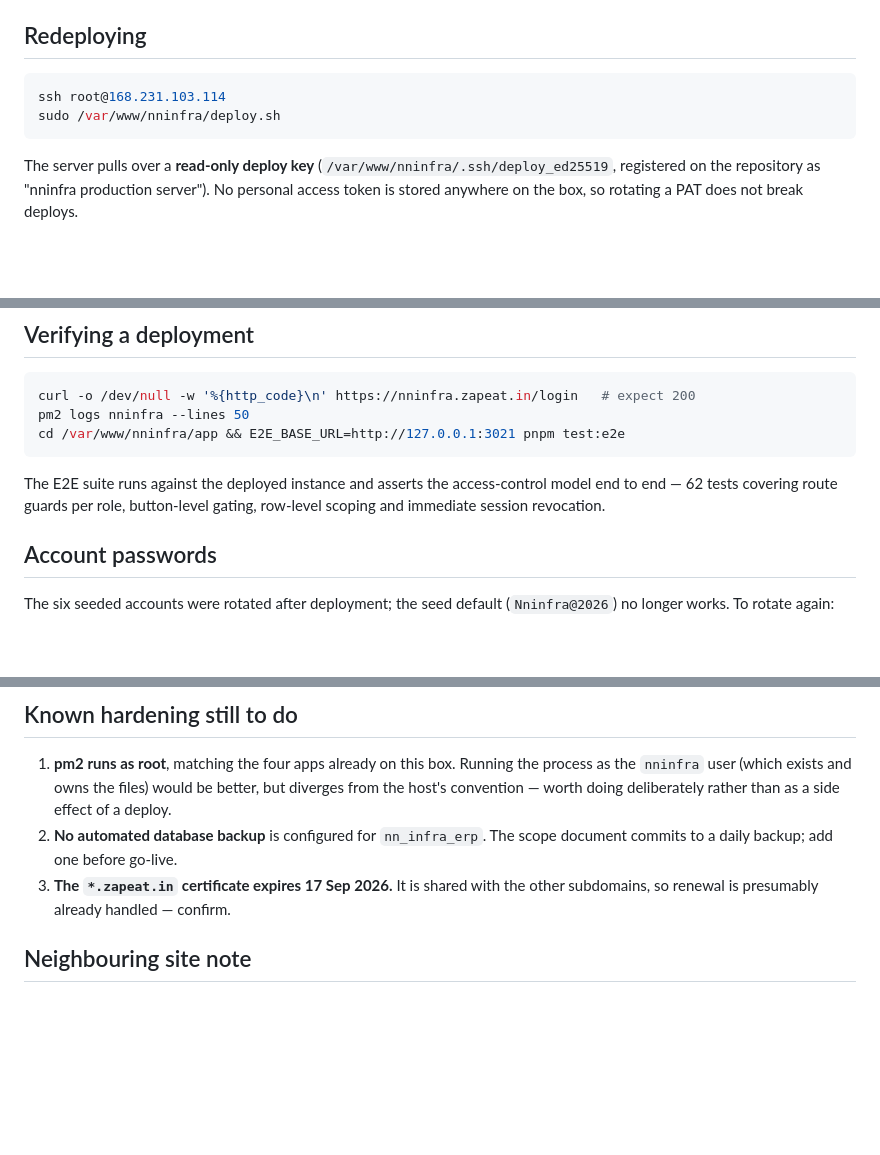
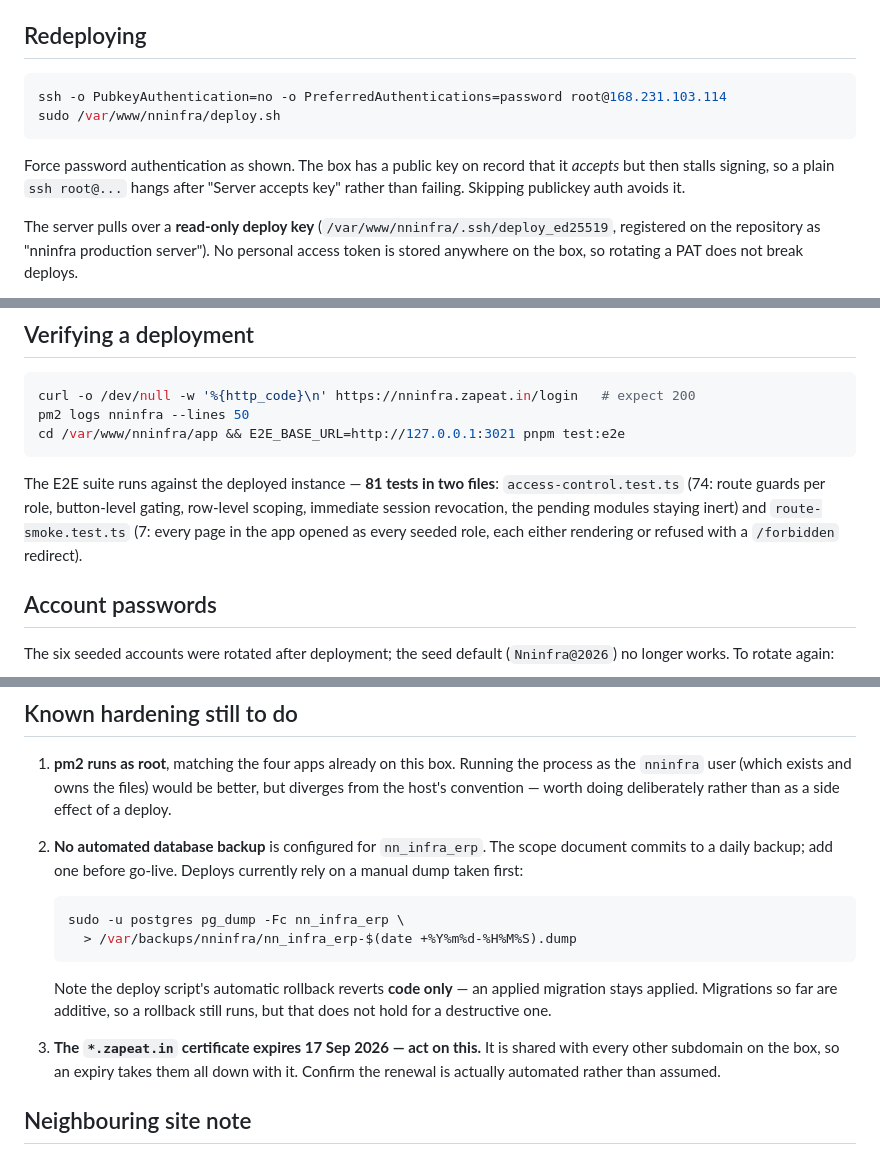
Before and after one commit to varalakshmivaru231020-svg/nandinilogistics, a Markdown page: docs/DEPLOYMENT.md, 3 parts joined by grey strips. Rendered like a GitHub page; blank space fills up the shorter version.

Commit message:
Deployment notes: password auth, the manual dump, and the certificate
Records three things learned redeploying today. Plain `ssh root@...` hangs on
this box — it advertises a key it accepts but then stalls signing, so the
documented command now forces password authentication. Deploys take a manual
pg_dump first, since no automated backup exists yet, and the deploy script's
rollback reverts code but never an applied migration. And the wildcard
certificate expires 17 Sep, which is a week away and takes every subdomain on
the host with it, so it is no longer a footnote.

Co-Authored-By: Claude Opus 5 <noreply@anthropic.com>

````diff
--- a/docs/DEPLOYMENT.md
+++ b/docs/DEPLOYMENT.md
@@ -26,9 +26,13 @@ This box already hosts many sites. Two consequences worth remembering:
 ## Redeploying
 
 ```bash
-ssh root@168.231.103.114
+ssh -o PubkeyAuthentication=no -o PreferredAuthentications=password root@168.231.103.114
 sudo /var/www/nninfra/deploy.sh
 ```
+
+Force password authentication as shown. The box has a public key on record that
+it *accepts* but then stalls signing, so a plain `ssh root@...` hangs after
+"Server accepts key" rather than failing. Skipping publickey auth avoids it.
 
 The server pulls over a **read-only deploy key** (`/var/www/nninfra/.ssh/deploy_ed25519`,
 registered on the repository as "nninfra production server"). No personal access
@@ -66,9 +70,11 @@ pm2 logs nninfra --lines 50
 cd /var/www/nninfra/app && E2E_BASE_URL=http://127.0.0.1:3021 pnpm test:e2e
 ```
 
-The E2E suite runs against the deployed instance and asserts the access-control
-model end to end — 62 tests covering route guards per role, button-level gating,
-row-level scoping and immediate session revocation.
+The E2E suite runs against the deployed instance — **81 tests in two files**:
+`access-control.test.ts` (74: route guards per role, button-level gating,
+row-level scoping, immediate session revocation, the pending modules staying
+inert) and `route-smoke.test.ts` (7: every page in the app opened as every
+seeded role, each either rendering or refused with a `/forbidden` redirect).
 
 ## Account passwords
 
@@ -93,10 +99,21 @@ Administration → Users, which enforces the password policy.
    process as the `nninfra` user (which exists and owns the files) would be
    better, but diverges from the host's convention — worth doing deliberately
    rather than as a side effect of a deploy.
-2. **No automated database backup** is configured for `nn_infra_erp`.
-   The scope document commits to a daily backup; add one before go-live.
-3. **The `*.zapeat.in` certificate expires 17 Sep 2026.** It is shared with the
-   other subdomains, so renewal is presumably already handled — confirm.
+2. **No automated database backup** is configured for `nn_infra_erp`. The
+   scope document commits to a daily backup; add one before go-live. Deploys
+   currently rely on a manual dump taken first:
+
+   ```bash
+   sudo -u postgres pg_dump -Fc nn_infra_erp \
+     > /var/backups/nninfra/nn_infra_erp-$(date +%Y%m%d-%H%M%S).dump
+   ```
+
+   Note the deploy script's automatic rollback reverts **code only** — an
+   applied migration stays applied. Migrations so far are additive, so a
+   rollback still runs, but that does not hold for a destructive one.
+3. **The `*.zapeat.in` certificate expires 17 Sep 2026 — act on this.** It is
+   shared with every other subdomain on the box, so an expiry takes them all
+   down with it. Confirm the renewal is actually automated rather than assumed.
 
 ## Neighbouring site note
 
````
